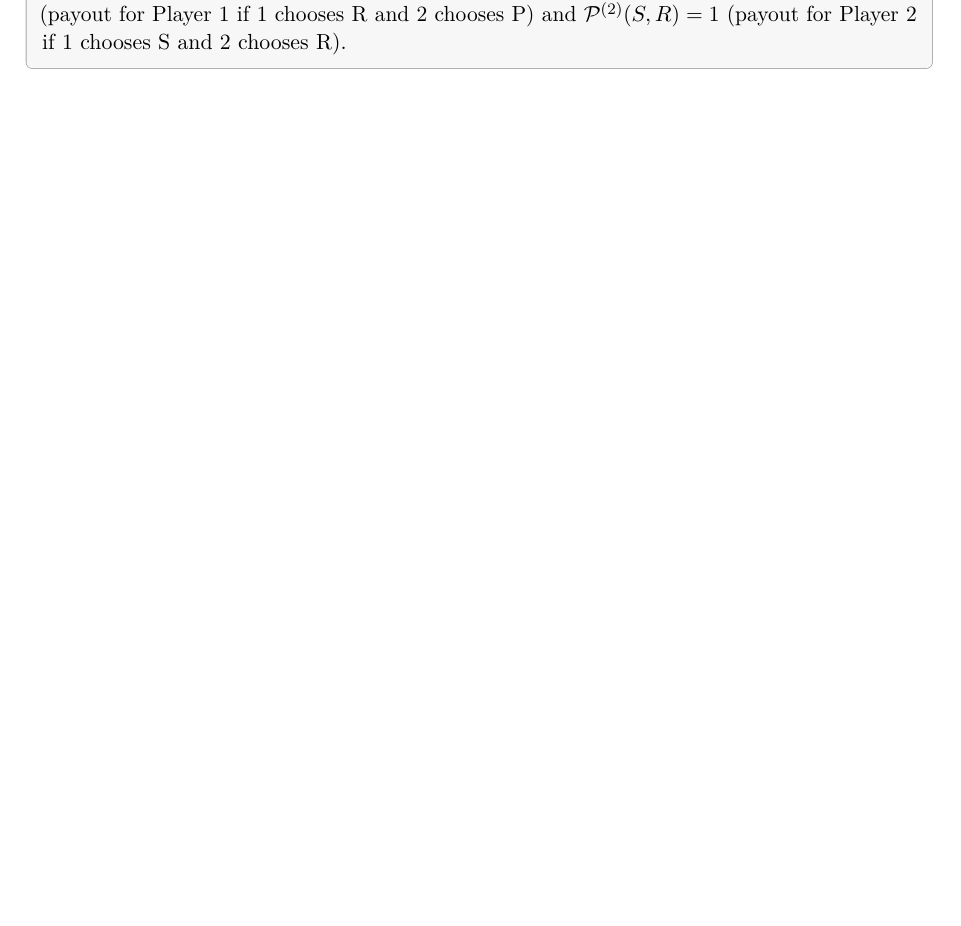
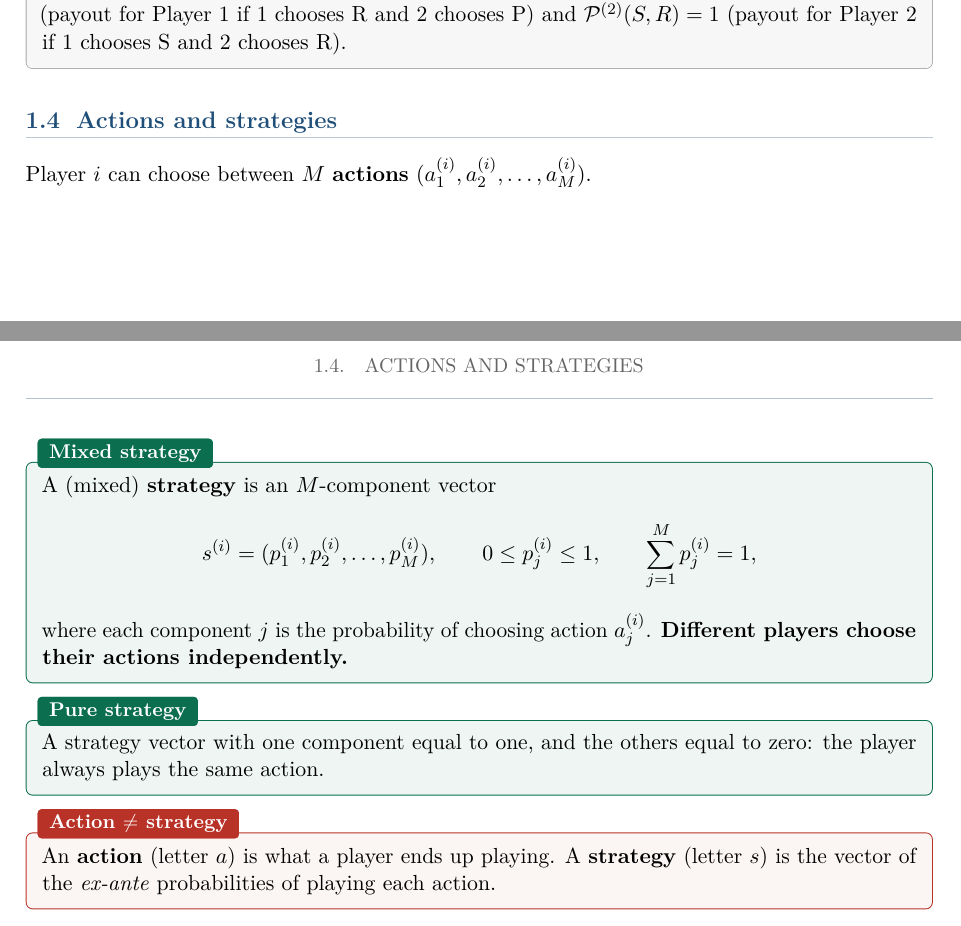
Before and after one commit to AlphaXT38G/notes_ba5, a LaTeX book (gametheory/course.tex): part of page 5 of 5 before the commit and two parts of pages 5 and 6 of 6 after it, the two joined at a grey line, cut so that both start at the same text, the shorter picture padded with empty space. Compiled offline with pdfLaTeX.

Commit message:
feat(gametheory): add mixed and pure strategy definitions
Co-Authored-By: Claude Opus 5.5 <noreply@anthropic.com>

```diff
--- a/gametheory/course.tex
+++ b/gametheory/course.tex
@@ -118,4 +118,30 @@ $\mathcal{P}^{(1)}(R,P) = -1$ (payout for Player 1 if 1 chooses R and 2 chooses
 $\mathcal{P}^{(2)}(S,R) = 1$ (payout for Player 2 if 1 chooses S and 2 chooses R).
 \end{exbox}
 
+
+\section{Actions and strategies}
+
+Player $i$ can choose between $M$ \textbf{actions} $(a_1^{(i)}, a_2^{(i)}, \ldots,
+a_M^{(i)})$.
+
+\begin{defnbox}[title=Mixed strategy]
+A (mixed) \textbf{strategy} is an $M$-component vector
+\[
+s^{(i)} = (p_1^{(i)}, p_2^{(i)}, \ldots, p_M^{(i)}), \qquad 0 \le p_j^{(i)} \le 1, \qquad
+\sum_{j=1}^{M} p_j^{(i)} = 1,
+\]
+where each component $j$ is the probability of choosing action $a_j^{(i)}$.
+\textbf{Different players choose their actions independently.}
+\end{defnbox}
+
+\begin{defnbox}[title=Pure strategy]
+A strategy vector with one component equal to one, and the others equal to zero: the player
+always plays the same action.
+\end{defnbox}
+
+\begin{warnbox}[title=Action $\ne$ strategy]
+An \textbf{action} (letter $a$) is what a player ends up playing. A \textbf{strategy}
+(letter $s$) is the vector of the \emph{ex-ante} probabilities of playing each action.
+\end{warnbox}
+
 \end{document}
```
